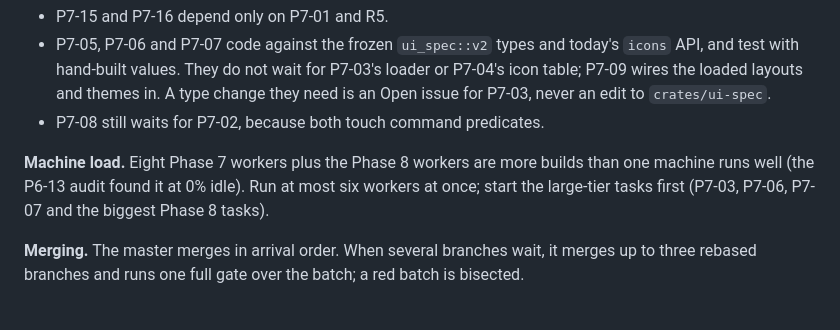
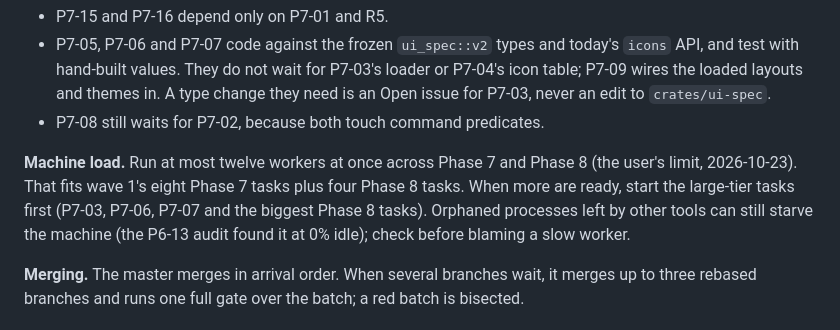
Before and after one commit to aprajnaparamita/ferrogram, a Markdown page: docs/plans/phase-7.md, the part around the change. Drawn GitHub-style.

Commit message:
docs(plans): raise the worker cap to twelve
Task: P8-01

Co-Authored-By: Claude Opus 5.5 <noreply@anthropic.com>

```diff
--- a/docs/plans/phase-7.md
+++ b/docs/plans/phase-7.md
@@ -135,10 +135,13 @@ image loader before any worker starts. So:
   P7-03, never an edit to `crates/ui-spec`.
 - P7-08 still waits for P7-02, because both touch command predicates.
 
-**Machine load.** Eight Phase 7 workers plus the Phase 8 workers are
-more builds than one machine runs well (the P6-13 audit found it at 0%
-idle). Run at most six workers at once; start the large-tier tasks
-first (P7-03, P7-06, P7-07 and the biggest Phase 8 tasks).
+**Machine load.** Run at most twelve workers at once across Phase 7
+and Phase 8 (the user's limit, 2026-10-23). That fits wave 1's eight
+Phase 7 tasks plus four Phase 8 tasks. When more are ready, start the
+large-tier tasks first (P7-03, P7-06, P7-07 and the biggest Phase 8
+tasks). Orphaned processes left by other tools can still starve the
+machine (the P6-13 audit found it at 0% idle); check before blaming a
+slow worker.
 
 **Merging.** The master merges in arrival order. When several branches
 wait, it merges up to three rebased branches and runs one full gate
```
Also changed, not shown: docs/STATUS.md (+1 -1 lines), docs/tasks/P8-01.md (+2 -1 lines).
